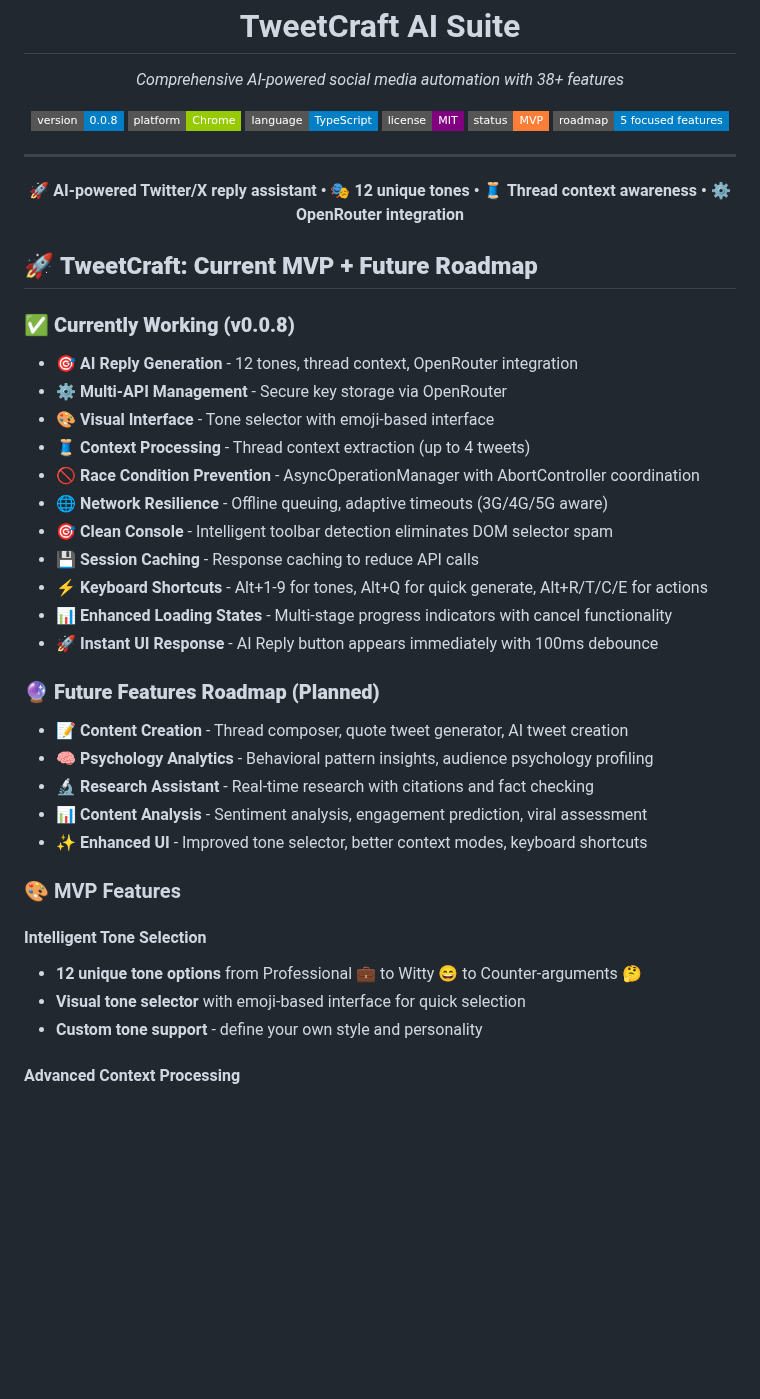
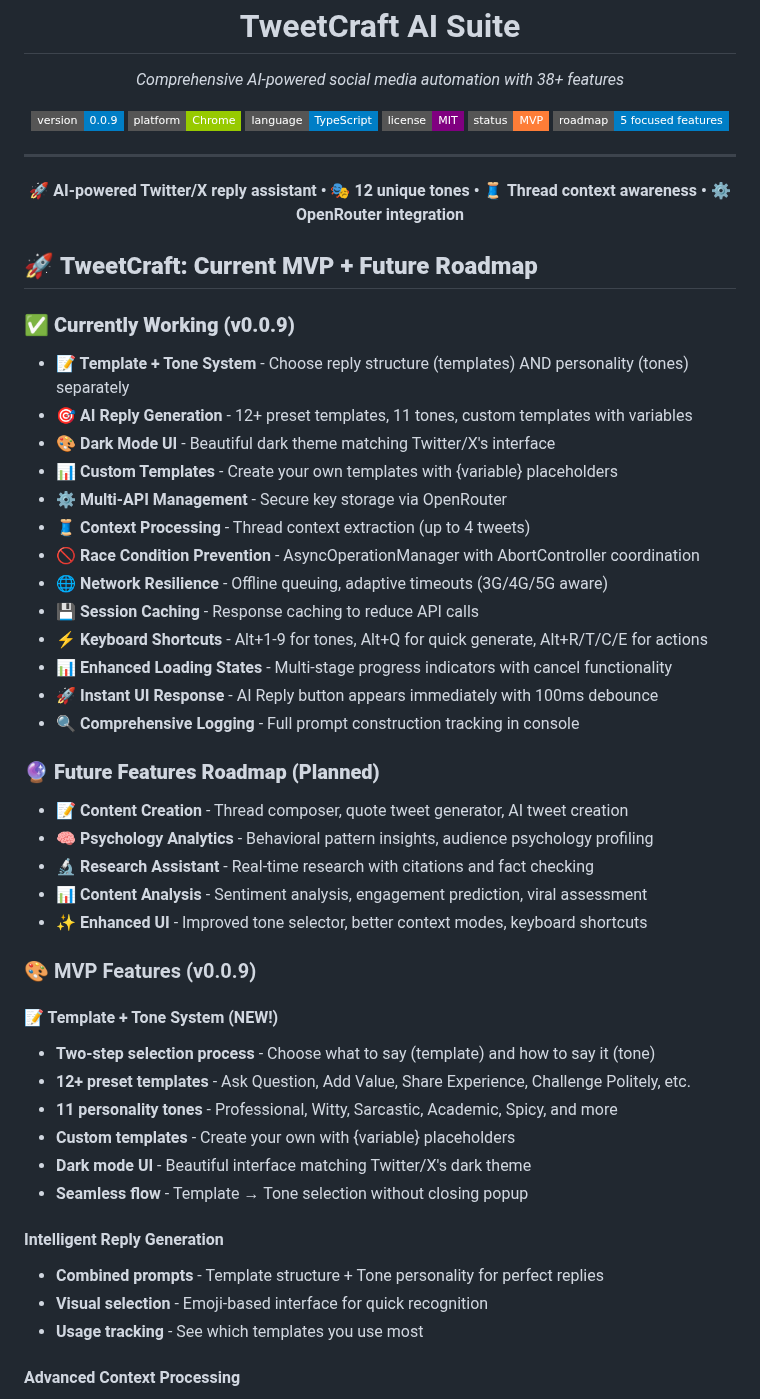
Before and after one commit to gramanoid/tweetcraft, a Markdown page: README.md, the part around the change. Rendered like a GitHub page; badges without logos; blank space fills up the shorter version.

```diff
--- a/README.md
+++ b/README.md
@@ -6,7 +6,7 @@
 
 <div align="center">
 
-![Version](https://img.shields.io/badge/version-0.0.8-blue?style=flat-square)
+![Version](https://img.shields.io/badge/version-0.0.9-blue?style=flat-square)
 ![Chrome Extension](https://img.shields.io/badge/platform-Chrome-green?style=flat-square)
 ![TypeScript](https://img.shields.io/badge/language-TypeScript-blue?style=flat-square)
 ![License](https://img.shields.io/badge/license-MIT-purple?style=flat-square)
@@ -23,18 +23,20 @@
 
 ## 🚀 **TweetCraft: Current MVP + Future Roadmap**
 
-### ✅ **Currently Working (v0.0.8)**
-- **🎯 AI Reply Generation** - 12 tones, thread context, OpenRouter integration
+### ✅ **Currently Working (v0.0.9)**
+- **📝 Template + Tone System** - Choose reply structure (templates) AND personality (tones) separately
+- **🎯 AI Reply Generation** - 12+ preset templates, 11 tones, custom templates with variables
+- **🎨 Dark Mode UI** - Beautiful dark theme matching Twitter/X's interface
+- **📊 Custom Templates** - Create your own templates with {variable} placeholders
 - **⚙️ Multi-API Management** - Secure key storage via OpenRouter
-- **🎨 Visual Interface** - Tone selector with emoji-based interface
 - **🧵 Context Processing** - Thread context extraction (up to 4 tweets)
 - **🚫 Race Condition Prevention** - AsyncOperationManager with AbortController coordination
 - **🌐 Network Resilience** - Offline queuing, adaptive timeouts (3G/4G/5G aware)
-- **🎯 Clean Console** - Intelligent toolbar detection eliminates DOM selector spam
 - **💾 Session Caching** - Response caching to reduce API calls
 - **⚡ Keyboard Shortcuts** - Alt+1-9 for tones, Alt+Q for quick generate, Alt+R/T/C/E for actions
 - **📊 Enhanced Loading States** - Multi-stage progress indicators with cancel functionality
 - **🚀 Instant UI Response** - AI Reply button appears immediately with 100ms debounce
+- **🔍 Comprehensive Logging** - Full prompt construction tracking in console
 
 ### 🔮 **Future Features Roadmap (Planned)**
 - **📝 Content Creation** - Thread composer, quote tweet generator, AI tweet creation
@@ -43,12 +45,20 @@
 - **📊 Content Analysis** - Sentiment analysis, engagement prediction, viral assessment
 - **✨ Enhanced UI** - Improved tone selector, better context modes, keyboard shortcuts
 
-### 🎨 MVP Features
+### 🎨 MVP Features (v0.0.9)
 
-#### Intelligent Tone Selection
-- **12 unique tone options** from Professional 💼 to Witty 😄 to Counter-arguments 🤔
-- **Visual tone selector** with emoji-based interface for quick selection
-- **Custom tone support** - define your own style and personality
+#### 📝 Template + Tone System (NEW!)
+- **Two-step selection process** - Choose what to say (template) and how to say it (tone)
+- **12+ preset templates** - Ask Question, Add Value, Share Experience, Challenge Politely, etc.
+- **11 personality tones** - Professional, Witty, Sarcastic, Academic, Spicy, and more
+- **Custom templates** - Create your own with {variable} placeholders
+- **Dark mode UI** - Beautiful interface matching Twitter/X's dark theme
+- **Seamless flow** - Template → Tone selection without closing popup
+
+#### Intelligent Reply Generation
+- **Combined prompts** - Template structure + Tone personality for perfect replies
+- **Visual selection** - Emoji-based interface for quick recognition
+- **Usage tracking** - See which templates you use most
 
 #### Advanced Context Processing
 - **Thread context analysis** - understands conversation flow up to 4 tweets
```
Also changed, not shown: CHANGELOG.md (+36 -0 lines), CLAUDE.md (+9 -6 lines).
